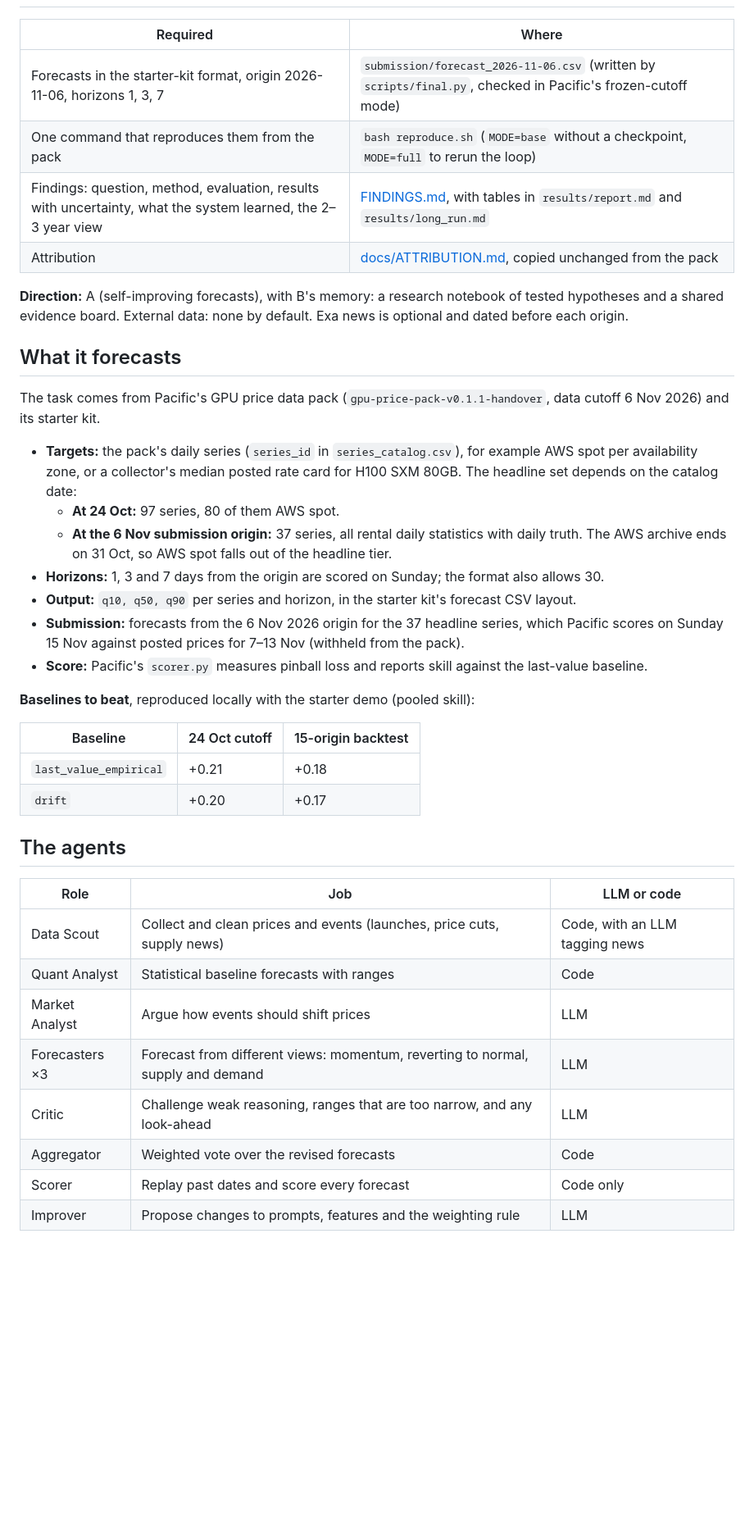
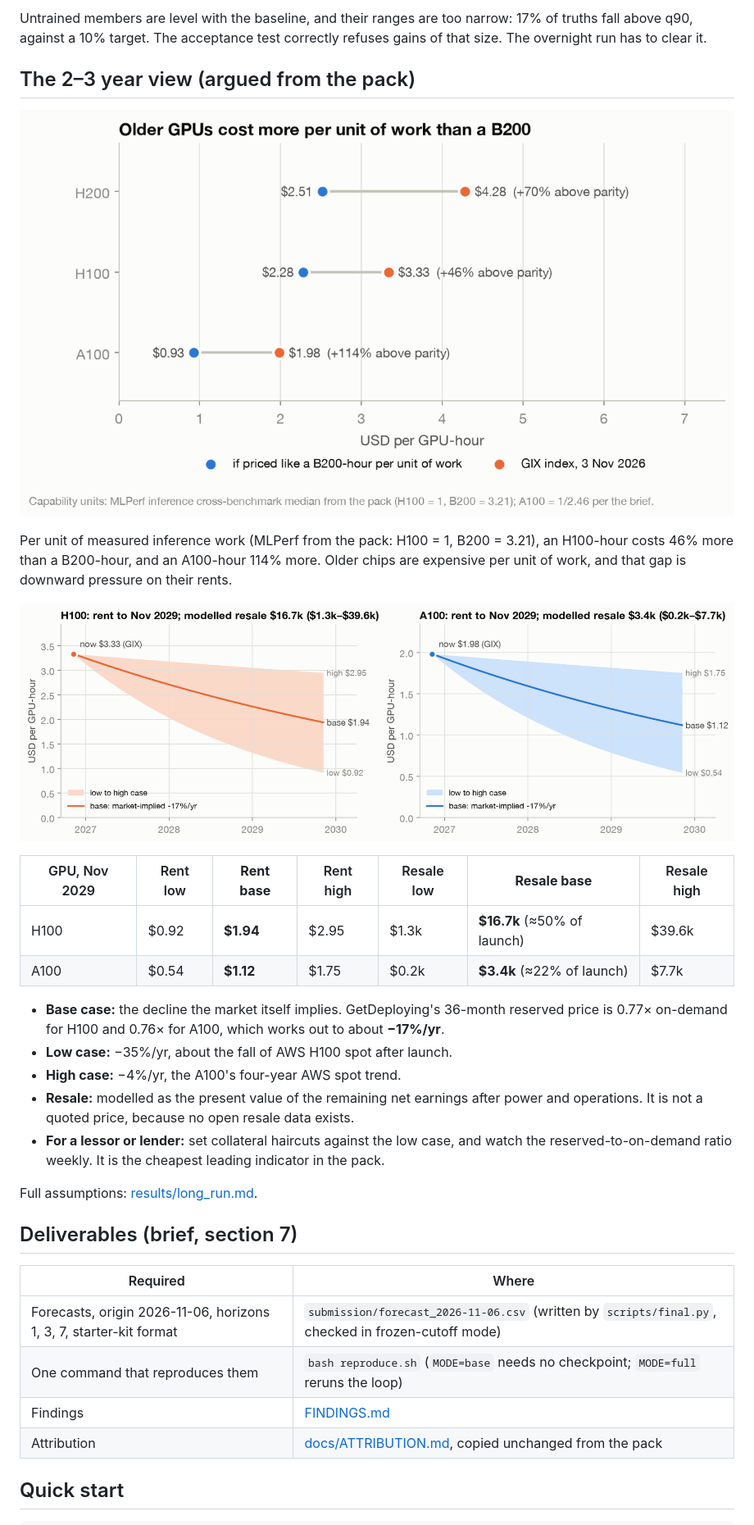
Before and after one commit to chengjianglong/gpu_price_forecast-rsi, a Markdown page: README.md, the part around one of its changes. Shown at 82% size. GitHub-like rendering; pictures changed too: docs/figures/capability_parity.png (added), docs/figures/long_run.png (added); blank space fills up the shorter version.

```diff
--- a/README.md
+++ b/README.md
@@ -40,47 +137,41 @@ Self-Improvement) of the iterate.inc AI research hackathon, Nov 14–15, 2026.
+Untrained members are level with the baseline, and their ranges are too narrow: 17% of truths
+fall above q90, against a 10% target. The acceptance test correctly refuses gains of that size.
+The overnight run has to clear it.
+
+## The 2–3 year view (argued from the pack)
+
+![Older GPUs priced above B200 parity per unit of measured work](docs/figures/capability_parity.png)
+
+Per unit of measured inference work (MLPerf from the pack: H100 = 1, B200 = 3.21), an H100-hour
+costs 46% more than a B200-hour, and an A100-hour 114% more. Older chips are expensive per unit
+of work, and that gap is downward pressure on their rents.
+
+![H100 and A100 rent paths to Nov 2029: base market-implied −17%/yr, with a low-to-high band](docs/figures/long_run.png)
+
+| GPU, Nov 2029 | Rent low | **Rent base** | Rent high | Resale low | **Resale base** | Resale high |
+|---|---|---|---|---|---|---|
+| H100 | $0.92 | **$1.94** | $2.95 | $1.3k | **$16.7k** (≈50% of launch) | $39.6k |
+| A100 | $0.54 | **$1.12** | $1.75 | $0.2k | **$3.4k** (≈22% of launch) | $7.7k |
+
+- **Base case:** the decline the market itself implies. GetDeploying's 36-month reserved price
+  is 0.77× on-demand for H100 and 0.76× for A100, which works out to about **−17%/yr**.
+- **Low case:** −35%/yr, about the fall of AWS H100 spot after launch.
+- **High case:** −4%/yr, the A100's four-year AWS spot trend.
+- **Resale:** modelled as the present value of the remaining net earnings after power and
+  operations. It is not a quoted price, because no open resale data exists.
+- **For a lessor or lender:** set collateral haircuts against the low case, and watch the
+  reserved-to-on-demand ratio weekly. It is the cheapest leading indicator in the pack.
+
+Full assumptions: [results/long_run.md](results/long_run.md).
+
+## Deliverables (brief, section 7)
+
 | Required | Where |
 |---|---|
-| Forecasts in the starter-kit format, origin 2026-11-06, horizons 1, 3, 7 | `submission/forecast_2026-11-06.csv` (written by `scripts/final.py`, checked in Pacific's frozen-cutoff mode) |
-| One command that reproduces them from the pack | `bash reproduce.sh` (`MODE=base` without a checkpoint, `MODE=full` to rerun the loop) |
-| Findings: question, method, evaluation, results with uncertainty, what the system learned, the 2–3 year view | [FINDINGS.md](FINDINGS.md), with tables in `results/report.md` and `results/long_run.md` |
+| Forecasts, origin 2026-11-06, horizons 1, 3, 7, starter-kit format | `submission/forecast_2026-11-06.csv` (written by `scripts/final.py`, checked in frozen-cutoff mode) |
+| One command that reproduces them | `bash reproduce.sh` (`MODE=base` needs no checkpoint; `MODE=full` reruns the loop) |
+| Findings | [FINDINGS.md](FINDINGS.md) |
 | Attribution | [docs/ATTRIBUTION.md](docs/ATTRIBUTION.md), copied unchanged from the pack |
 
-**Direction:** A (self-improving forecasts), with B's memory: a research notebook of tested
-hypotheses and a shared evidence board. External data: none by default. Exa news is optional
-and dated before each origin.
+## Quick start
 
-## What it forecasts
-The task comes from Pacific's GPU price data pack (`gpu-price-pack-v0.1.1-handover`, data
-cutoff 6 Nov 2026) and its starter kit.
-
-- **Targets:** the pack's daily series (`series_id` in `series_catalog.csv`), for example AWS spot
-  per availability zone, or a collector's median posted rate card for H100 SXM 80GB. The
-  headline set depends on the catalog date:
-  - **At 24 Oct:** 97 series, 80 of them AWS spot.
-  - **At the 6 Nov submission origin:** 37 series, all rental daily statistics with daily truth.
-    The AWS archive ends on 31 Oct, so AWS spot falls out of the headline tier.
-- **Horizons:** 1, 3 and 7 days from the origin are scored on Sunday; the format also allows 30.
-- **Output:** `q10, q50, q90` per series and horizon, in the starter kit's forecast CSV layout.
-- **Submission:** forecasts from the 6 Nov 2026 origin for the 37 headline series, which Pacific
-  scores on Sunday 15 Nov against posted prices for 7–13 Nov (withheld from the pack).
-- **Score:** Pacific's `scorer.py` measures pinball loss and reports skill against the last-value
-  baseline.
-
-**Baselines to beat**, reproduced locally with the starter demo (pooled skill):
-
-| Baseline | 24 Oct cutoff | 15-origin backtest |
-|---|---|---|
-| `last_value_empirical` | +0.21 | +0.18 |
-| `drift` | +0.20 | +0.17 |
-
-## The agents
-| Role | Job | LLM or code |
-|---|---|---|
-| Data Scout | Collect and clean prices and events (launches, price cuts, supply news) | Code, with an LLM tagging news |
-| Quant Analyst | Statistical baseline forecasts with ranges | Code |
-| Market Analyst | Argue how events should shift prices | LLM |
-| Forecasters ×3 | Forecast from different views: momentum, reverting to normal, supply and demand | LLM |
-| Critic | Challenge weak reasoning, ranges that are too narrow, and any look-ahead | LLM |
-| Aggregator | Weighted vote over the revised forecasts | Code |
-| Scorer | Replay past dates and score every forecast | Code only |
-| Improver | Propose changes to prompts, features and the weighting rule | LLM |
-
```
Also changed, not shown: other parts of README.md (+178 -151 lines), docs/figures/baselines.png (added), docs/figures/price_history.png (added), 3 other files.
